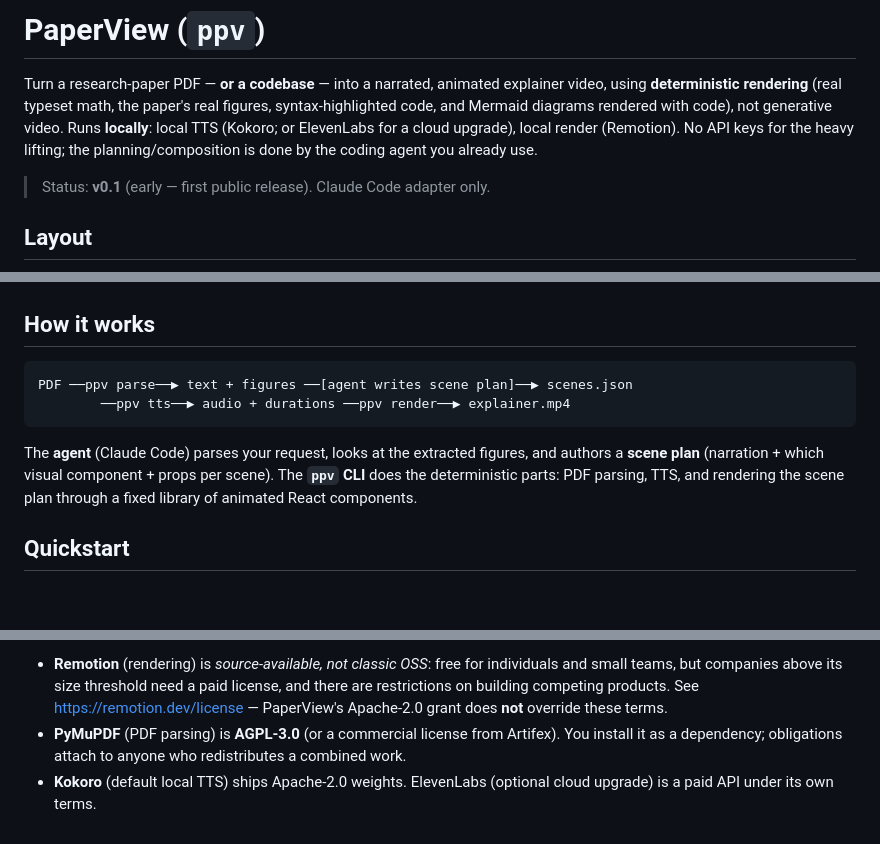
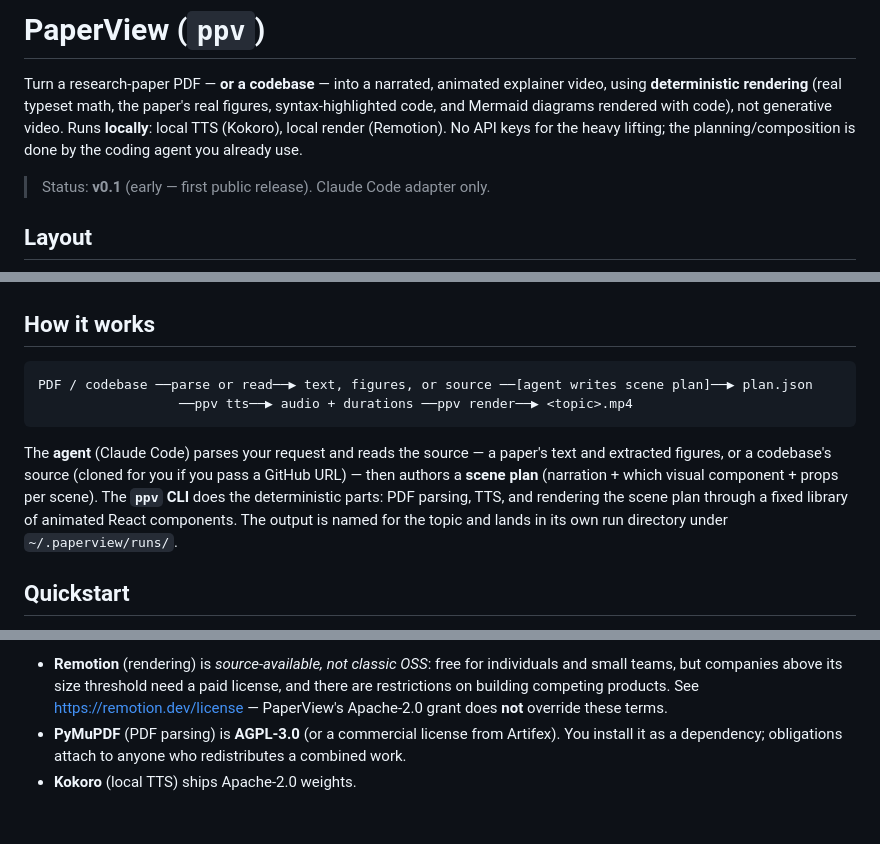
Before and after one commit to ssrajadh/paperview, a Markdown page: README.md, 3 parts joined by grey strips. GitHub-like rendering; blank space fills up the shorter version.

Commit message:
Refresh README how-it-works: codebases, topic-named output, drop ElevenLabs
Update the pipeline diagram and prose to cover codebase sources (read source,
auto-clone a GitHub URL) alongside papers, and reflect topic-named output
under ~/.paperview/runs/ instead of a generic explainer.mp4. Remove the
remaining ElevenLabs mentions (intro + dependency-license note).

Co-Authored-By: Claude Opus 4.8 <noreply@anthropic.com>

````diff
--- a/README.md
+++ b/README.md
@@ -3,8 +3,8 @@
 Turn a research-paper PDF — **or a codebase** — into a narrated, animated explainer video, using
 **deterministic rendering** (real typeset math, the paper's real figures, syntax-highlighted code,
 and Mermaid diagrams rendered with code), not generative video. Runs **locally**: local TTS
-(Kokoro; or ElevenLabs for a cloud upgrade), local render (Remotion). No API keys for the heavy
-lifting; the planning/composition is done by the coding agent you already use.
+(Kokoro), local render (Remotion). No API keys for the heavy lifting; the planning/composition is
+done by the coding agent you already use.
 
 > Status: **v0.1** (early — first public release). Claude Code adapter only.
 
@@ -22,14 +22,16 @@ examples/              sample scene plans / outputs
 ## How it works
 
 ```
-PDF ──ppv parse──▶ text + figures ──[agent writes scene plan]──▶ scenes.json
-        ──ppv tts──▶ audio + durations ──ppv render──▶ explainer.mp4
+PDF / codebase ──parse or read──▶ text, figures, or source ──[agent writes scene plan]──▶ plan.json
+                  ──ppv tts──▶ audio + durations ──ppv render──▶ <topic>.mp4
 ```
 
-The **agent** (Claude Code) parses your request, looks at the extracted figures, and authors a
-**scene plan** (narration + which visual component + props per scene). The **`ppv` CLI** does the
+The **agent** (Claude Code) parses your request and reads the source — a paper's text and extracted
+figures, or a codebase's source (cloned for you if you pass a GitHub URL) — then authors a **scene
+plan** (narration + which visual component + props per scene). The **`ppv` CLI** does the
 deterministic parts: PDF parsing, TTS, and rendering the scene plan through a fixed library of
-animated React components.
+animated React components. The output is named for the topic and lands in its own run directory
+under `~/.paperview/runs/`.
 
 ## Quickstart
 
@@ -91,5 +93,4 @@ with the rendered pipeline — read them before any commercial or at-scale use:
   **not** override these terms.
 - **PyMuPDF** (PDF parsing) is **AGPL-3.0** (or a commercial license from Artifex). You install it as
   a dependency; obligations attach to anyone who redistributes a combined work.
-- **Kokoro** (default local TTS) ships Apache-2.0 weights. ElevenLabs (optional cloud upgrade) is a
-  paid API under its own terms.
+- **Kokoro** (local TTS) ships Apache-2.0 weights.
````
